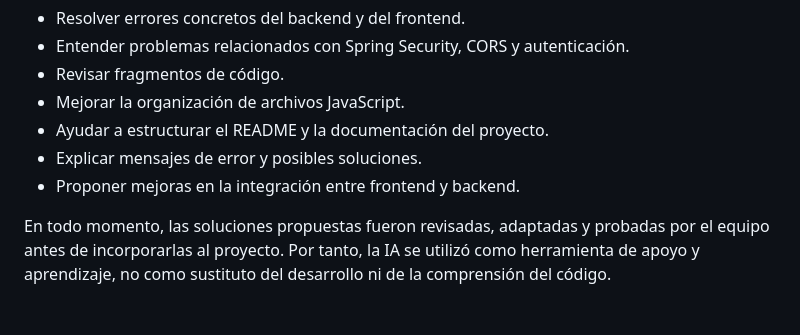
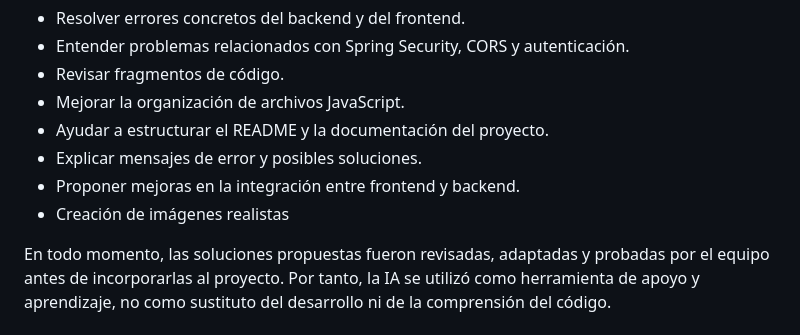
Before and after one commit to jmfernandezfreige/pistasPadel, a Markdown page: README.md, the part around the change. GitHub-like rendering.

Commit message:
Update README.md ultimos cambios

```diff
--- a/README.md
+++ b/README.md
@@ -2233,6 +2233,7 @@ La IA se ha utilizado principalmente para:
 - Ayudar a estructurar el README y la documentación del proyecto.
 - Explicar mensajes de error y posibles soluciones.
 - Proponer mejoras en la integración entre frontend y backend.
+- Creación de imágenes realistas
 
 En todo momento, las soluciones propuestas fueron revisadas, adaptadas y probadas por el equipo antes de incorporarlas al proyecto. Por tanto, la IA se utilizó como herramienta de apoyo y aprendizaje, no como sustituto del desarrollo ni de la comprensión del código.
 
```
